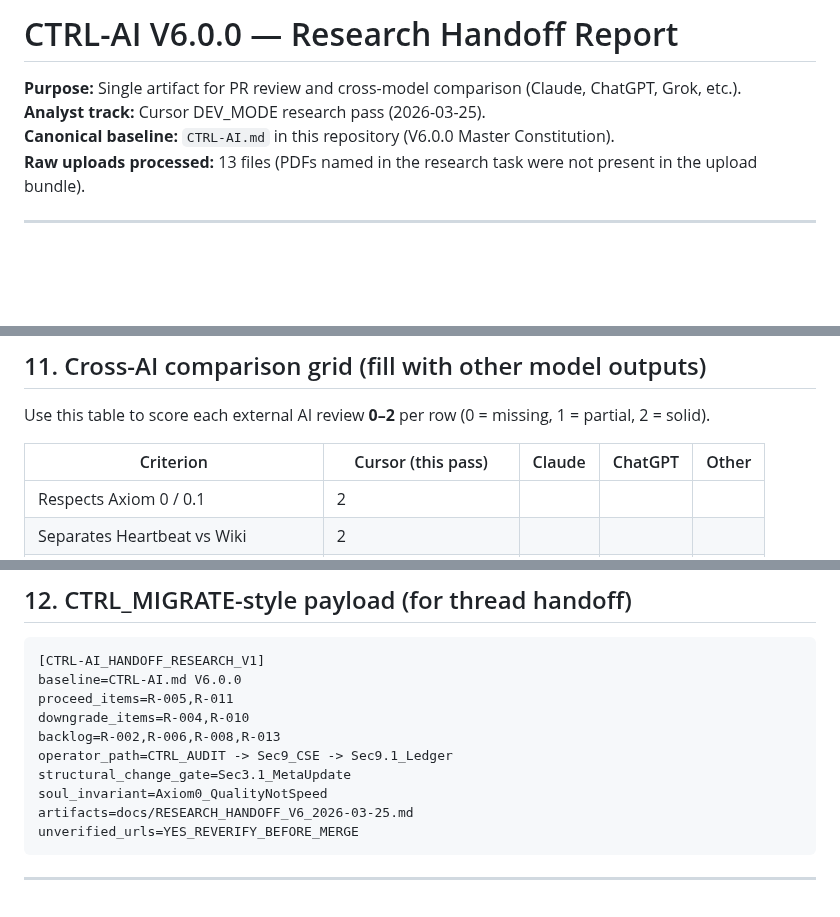
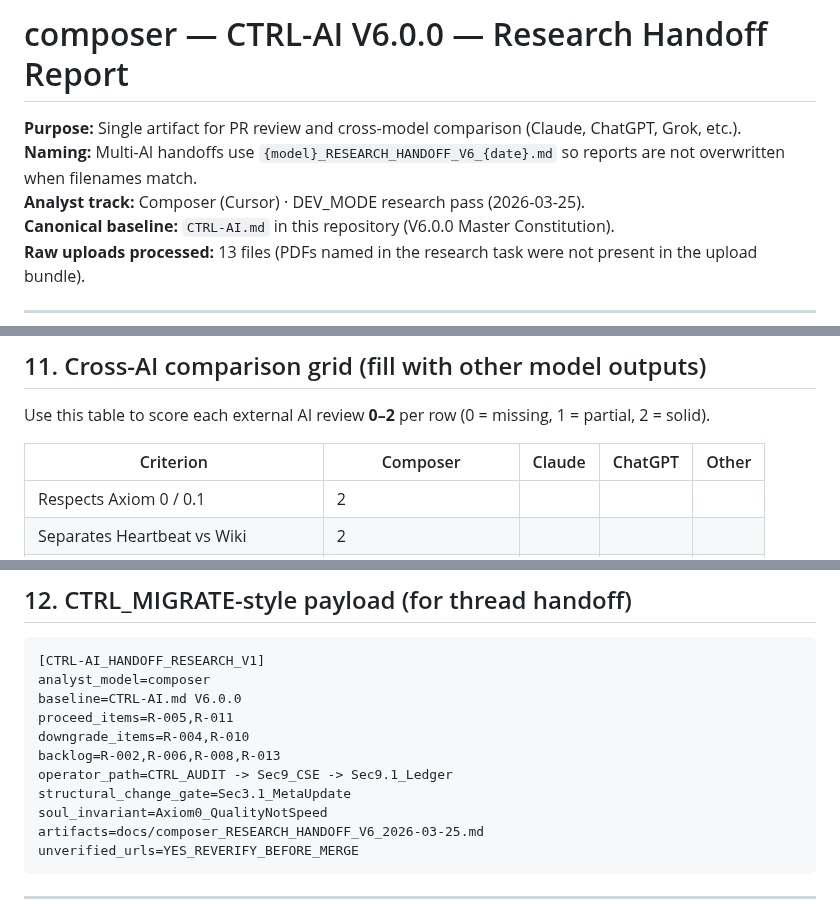
Before and after one commit to MShneur/CTRL-AI, a Markdown page: docs/composer_RESEARCH_HANDOFF_V6_2026-03-25.md, 3 parts joined by grey strips. Drawn GitHub-style; blank space fills up the shorter version.

Commit message:
docs: rename research handoff to composer-prefixed filename
Use {model}_RESEARCH_HANDOFF_V6_{date}.md so multi-AI reports do not collide.
Removes generic RESEARCH_HANDOFF path; updates title, payload, and grid column.

Co-authored-by: Michael S <GitHub@Mstep.org>

````diff
--- a/docs/RESEARCH_HANDOFF_V6_2026-03-25.md
+++ b/docs/composer_RESEARCH_HANDOFF_V6_2026-03-25.md
@@ -1,7 +1,8 @@
-# CTRL-AI V6.0.0 — Research Handoff Report
+# composer — CTRL-AI V6.0.0 — Research Handoff Report
 
 **Purpose:** Single artifact for PR review and cross-model comparison (Claude, ChatGPT, Grok, etc.).
-**Analyst track:** Cursor DEV_MODE research pass (2026-03-25).
+**Naming:** Multi-AI handoffs use `{model}_RESEARCH_HANDOFF_V6_{date}.md` so reports are not overwritten when filenames match.
+**Analyst track:** Composer (Cursor) · DEV_MODE research pass (2026-03-25).
 **Canonical baseline:** `CTRL-AI.md` in this repository (V6.0.0 Master Constitution).
 **Raw uploads processed:** 13 files (PDFs named in the research task were not present in the upload bundle).
 
@@ -223,8 +224,8 @@ These are **candidates**, not V6.0.0 law:
 
 Use this table to score each external AI review **0–2** per row (0 = missing, 1 = partial, 2 = solid).
 
-| Criterion | Cursor (this pass) | Claude | ChatGPT | Other |
-|-----------|-------------------|--------|---------|-------|
+| Criterion | Composer | Claude | ChatGPT | Other |
+|-----------|----------|--------|---------|-------|
 | Respects Axiom 0 / 0.1 | 2 | | | |
 | Separates Heartbeat vs Wiki | 2 | | | |
 | Names ZMA → CSE → Ledger order | 2 | | | |
@@ -240,6 +241,7 @@ Use this table to score each external AI review **0–2** per row (0 = missing,
 
 ```
 [CTRL-AI_HANDOFF_RESEARCH_V1]
+analyst_model=composer
 baseline=CTRL-AI.md V6.0.0
 proceed_items=R-005,R-011
 downgrade_items=R-004,R-010
@@ -247,7 +249,7 @@ backlog=R-002,R-006,R-008,R-013
 operator_path=CTRL_AUDIT -> Sec9_CSE -> Sec9.1_Ledger
 structural_change_gate=Sec3.1_MetaUpdate
 soul_invariant=Axiom0_QualityNotSpeed
-artifacts=docs/RESEARCH_HANDOFF_V6_2026-03-25.md
+artifacts=docs/composer_RESEARCH_HANDOFF_V6_2026-03-25.md
 unverified_urls=YES_REVERIFY_BEFORE_MERGE
 ```
 
````
